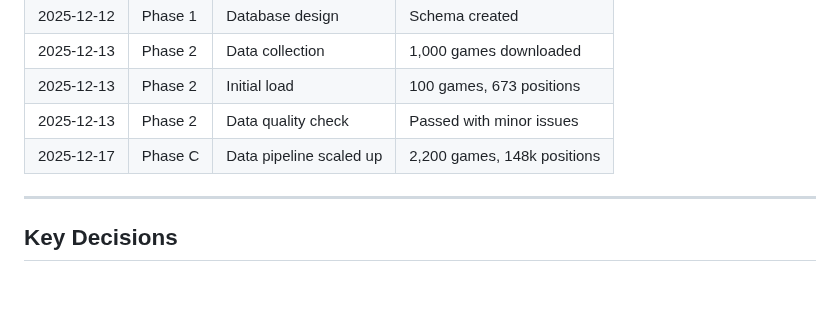
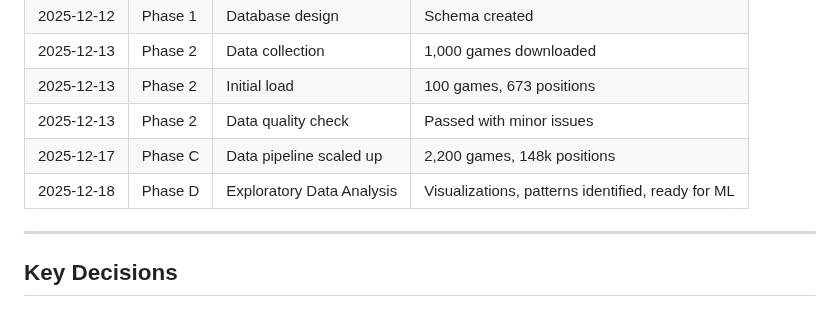
Before and after one commit to mfojeda/chess-ml-app, a Markdown page: CRISP_DM_LOG.md, the part around the change. Rendered like a GitHub page.

Commit message:
Update CRIPS-DM: Phase D complete

```diff
--- a/CRISP_DM_LOG.md
+++ b/CRISP_DM_LOG.md
@@ -120,6 +120,7 @@
 | 2025-12-13 | Phase 2 | Initial load | 100 games, 673 positions |
 | 2025-12-13 | Phase 2 | Data quality check | Passed with minor issues |
 | 2025-12-17 | Phase C | Data pipeline scaled up | 2,200 games, 148k positions |
+| 2025-12-18 | Phase D |Exploratory Data Analysis | Visualizations, patterns identified, ready for ML |
 ---
 
 ## Key Decisions
```
